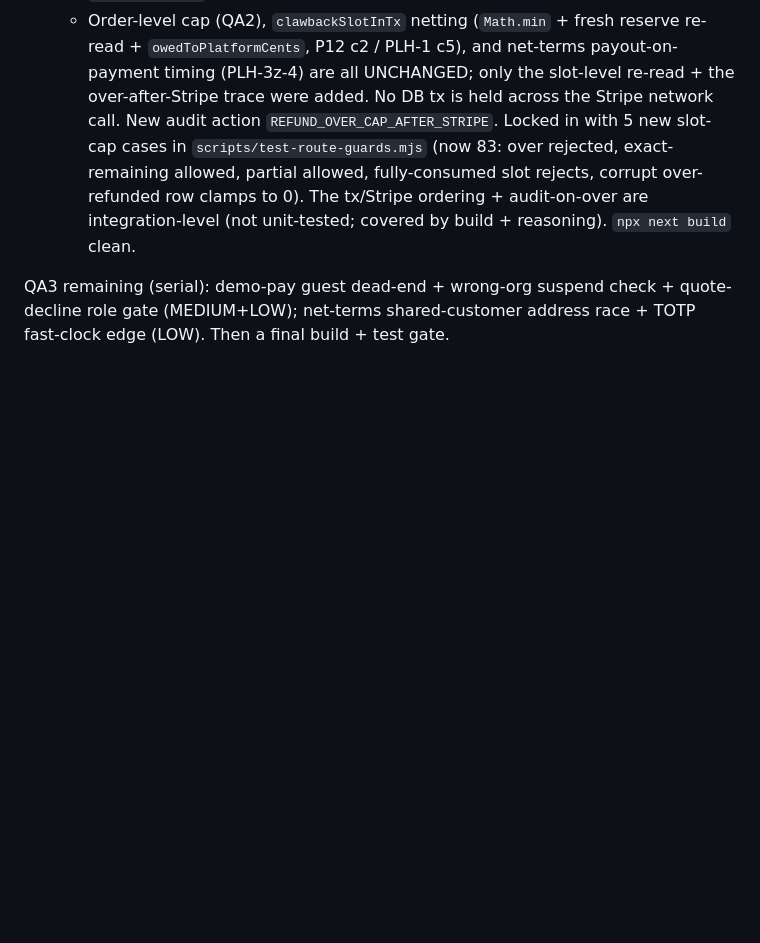
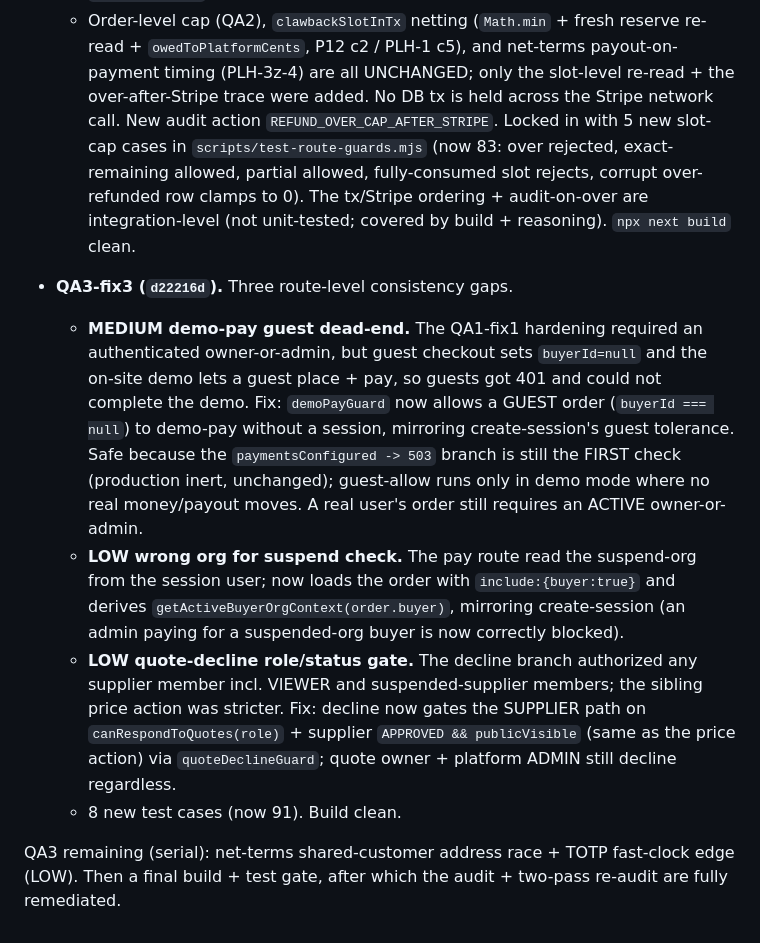
Before and after one commit to AgentRad/rok-preview, a Markdown page: CLAUDE.md, the part around the change. Rendered like a GitHub page; blank space fills up the shorter version.

Commit message:
docs: log QA3-fix3 (demo-pay guest/org + quote-decline role gate)

```diff
--- a/CLAUDE.md
+++ b/CLAUDE.md
@@ -2833,6 +2833,28 @@ closing it. Fixing serially.
     ordering + audit-on-over are integration-level (not unit-tested; covered by
     build + reasoning). `npx next build` clean.
 
-QA3 remaining (serial): demo-pay guest dead-end + wrong-org suspend check +
-quote-decline role gate (MEDIUM+LOW); net-terms shared-customer address race +
-TOTP fast-clock edge (LOW). Then a final build + test gate.
+- **QA3-fix3 (`d22216d`).** Three route-level consistency gaps.
+  - **MEDIUM demo-pay guest dead-end.** The QA1-fix1 hardening required an
+    authenticated owner-or-admin, but guest checkout sets `buyerId=null` and the
+    on-site demo lets a guest place + pay, so guests got 401 and could not
+    complete the demo. Fix: `demoPayGuard` now allows a GUEST order
+    (`buyerId === null`) to demo-pay without a session, mirroring create-session's
+    guest tolerance. Safe because the `paymentsConfigured -> 503` branch is still
+    the FIRST check (production inert, unchanged); guest-allow runs only in demo
+    mode where no real money/payout moves. A real user's order still requires an
+    ACTIVE owner-or-admin.
+  - **LOW wrong org for suspend check.** The pay route read the suspend-org from
+    the session user; now loads the order with `include:{buyer:true}` and derives
+    `getActiveBuyerOrgContext(order.buyer)`, mirroring create-session (an admin
+    paying for a suspended-org buyer is now correctly blocked).
+  - **LOW quote-decline role/status gate.** The decline branch authorized any
+    supplier member incl. VIEWER and suspended-supplier members; the sibling
+    price action was stricter. Fix: decline now gates the SUPPLIER path on
+    `canRespondToQuotes(role)` + supplier `APPROVED && publicVisible` (same as the
+    price action) via `quoteDeclineGuard`; quote owner + platform ADMIN still
+    decline regardless.
+  - 8 new test cases (now 91). Build clean.
+
+QA3 remaining (serial): net-terms shared-customer address race + TOTP fast-clock
+edge (LOW). Then a final build + test gate, after which the audit + two-pass
+re-audit are fully remediated.
```
